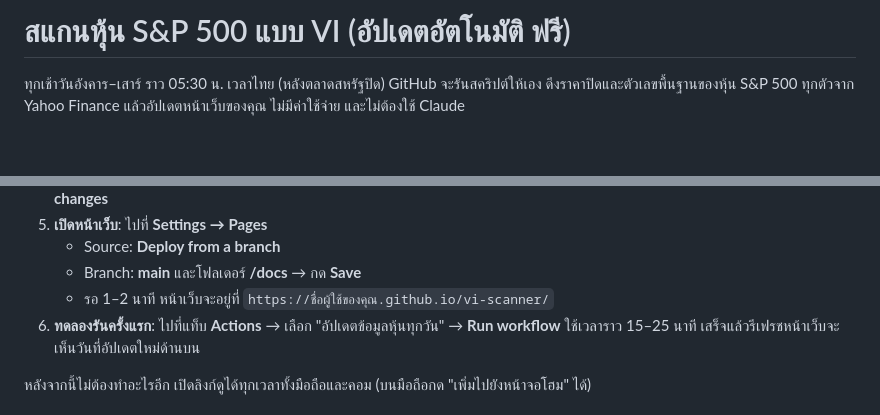
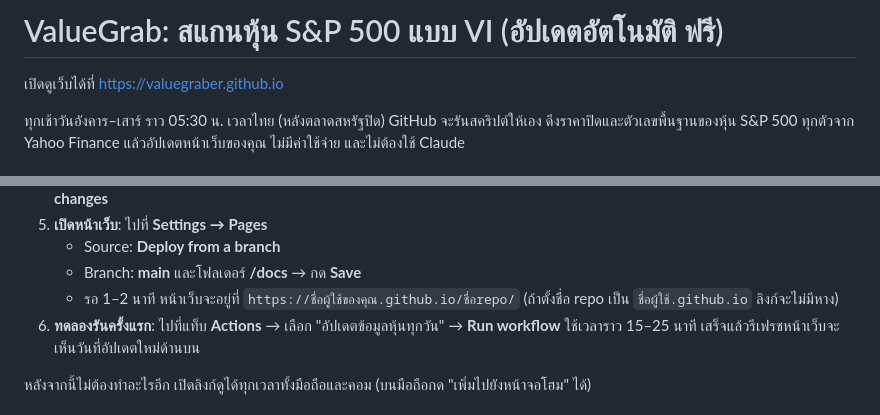
Before and after one commit to ValueGraber/valuegraber.github.io, a Markdown page: README.md, 2 parts joined by grey strips. GitHub-like rendering; blank space fills up the shorter version.

Commit message:
อัปเดตลิงก์เว็บใหม่ใน README
Co-Authored-By: Claude Opus 5.5 <noreply@anthropic.com>
Claude-Session: https://claude.ai/code/session_013ir5TSLtz5g7LeFdQ42Ciy

```diff
--- a/README.md
+++ b/README.md
@@ -1,4 +1,6 @@
-# สแกนหุ้น S&P 500 แบบ VI (อัปเดตอัตโนมัติ ฟรี)
+# ValueGrab: สแกนหุ้น S&P 500 แบบ VI (อัปเดตอัตโนมัติ ฟรี)
+
+เปิดดูเว็บได้ที่ https://valuegraber.github.io
 
 ทุกเช้าวันอังคาร–เสาร์ ราว 05:30 น. เวลาไทย (หลังตลาดสหรัฐปิด) GitHub จะรันสคริปต์ให้เอง
 ดึงราคาปิดและตัวเลขพื้นฐานของหุ้น S&P 500 ทุกตัวจาก Yahoo Finance แล้วอัปเดตหน้าเว็บของคุณ
@@ -19,7 +21,7 @@
 5. **เปิดหน้าเว็บ**: ไปที่ **Settings → Pages**
    - Source: **Deploy from a branch**
    - Branch: **main** และโฟลเดอร์ **/docs** → กด **Save**
-   - รอ 1–2 นาที หน้าเว็บจะอยู่ที่ `https://ชื่อผู้ใช้ของคุณ.github.io/vi-scanner/`
+   - รอ 1–2 นาที หน้าเว็บจะอยู่ที่ `https://ชื่อผู้ใช้ของคุณ.github.io/ชื่อrepo/` (ถ้าตั้งชื่อ repo เป็น `ชื่อผู้ใช้.github.io` ลิงก์จะไม่มีหาง)
 6. **ทดลองรันครั้งแรก**: ไปที่แท็บ **Actions** → เลือก "อัปเดตข้อมูลหุ้นทุกวัน" → **Run workflow**
    ใช้เวลาราว 15–25 นาที เสร็จแล้วรีเฟรชหน้าเว็บจะเห็นวันที่อัปเดตใหม่ด้านบน
 
```
